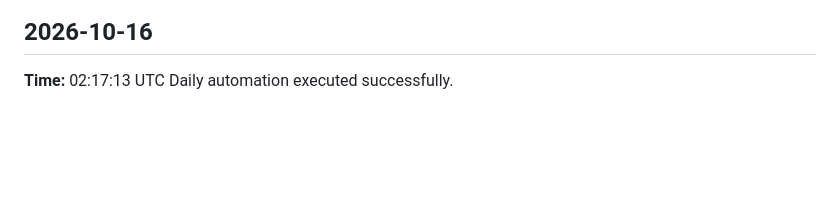
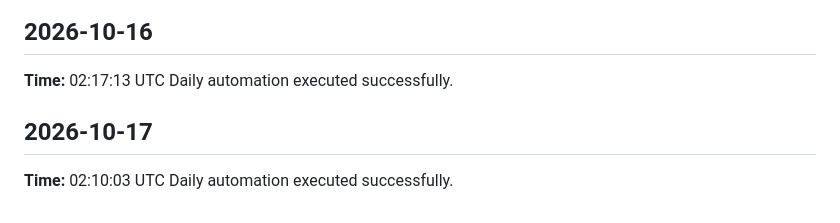
Before and after one commit to yaswanthme007/dsa-atlas, a Markdown page: logs/daily-log.md, the part around the change. Drawn GitHub-style; blank space fills up the shorter version.

Commit message:
chore: daily update 2026-10-17

```diff
--- a/logs/daily-log.md
+++ b/logs/daily-log.md
@@ -302,3 +302,7 @@ Daily automation executed successfully.
 ## 2026-10-16
 **Time:** 02:17:13 UTC
 Daily automation executed successfully.
+
+## 2026-10-17
+**Time:** 02:10:03 UTC
+Daily automation executed successfully.
```
